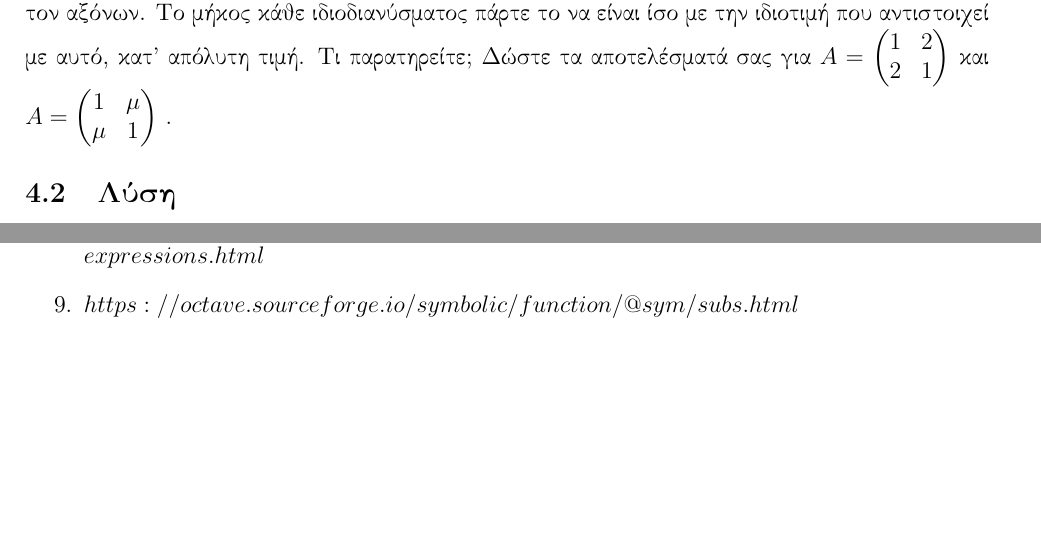
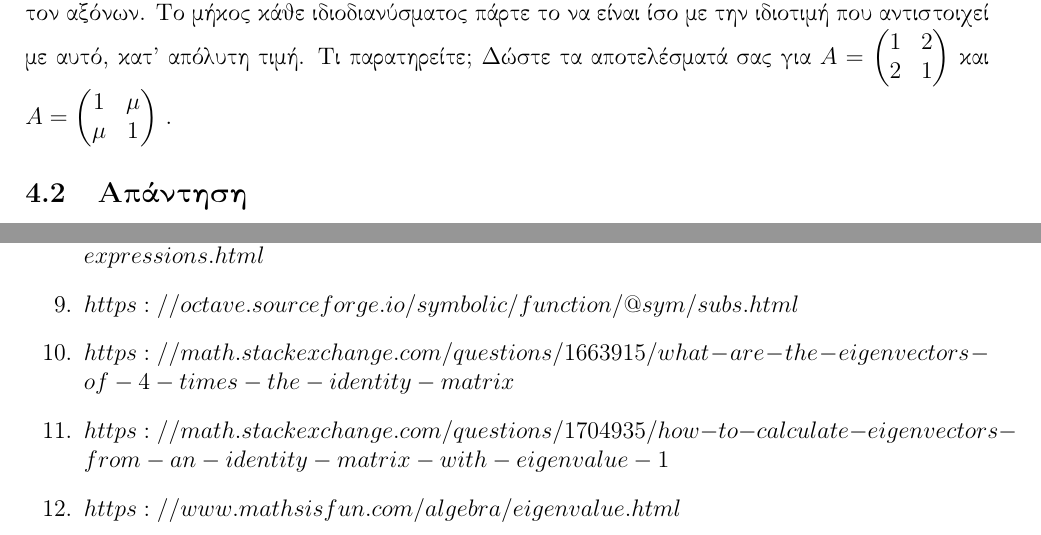
Before and after one commit to mikezamayias/glowing-sniffle, a LaTeX document (Linear Algebra/Project 1/Project 1.tex): two parts of pages 8 and 10 of 10, joined at a grey line, cut so that both start at the same text, the shorter picture padded with empty space. Compiled offline with pdfLaTeX.

Commit message:
added a couple of links & made some small changes

```diff
--- a/Linear Algebra/Project 1/Project 1.tex
+++ b/Linear Algebra/Project 1/Project 1.tex
@@ -217,7 +217,7 @@ $
     \end{pmatrix}
 $
 .
-\subsection{Λύση}
+\subsection{Απάντηση}
 \newpage\section{Σημειώσεις}
 Σε όλες τις παραπάνω ασκήσεις τα προγράμματα θα πρέπει να λειτουργούν για όλους τους συμμετρικούς πίνακες
 που έχουν δύο διαφορετικές ιδιοτιμές. Τα όρια των αξόνων θα πρέπει να επιλεγούν κατάλληλα έτσι ώστε να
@@ -233,5 +233,8 @@ $
     \item $https://octave.org/doc/v4.0.1/Utility-Functions.html$
     \item $https://www.mathworks.com/help/symbolic/substitute-variables-in-symbolic-expressions.html$
     \item $https://octave.sourceforge.io/symbolic/function/@sym/subs.html$
+    \item $https://math.stackexchange.com/questions/1663915/what-are-the-eigenvectors-of-4-times-the-identity-matrix$
+    \item $https://math.stackexchange.com/questions/1704935/how-to-calculate-eigenvectors-from-an-identity-matrix-with-eigenvalue-1$
+    \item $https://www.mathsisfun.com/algebra/eigenvalue.html$
 \end{enumerate}
 \end{document}
```
Also changed, not shown: Linear Algebra/Project 1/Project 1.tex (8 more changed lines).
